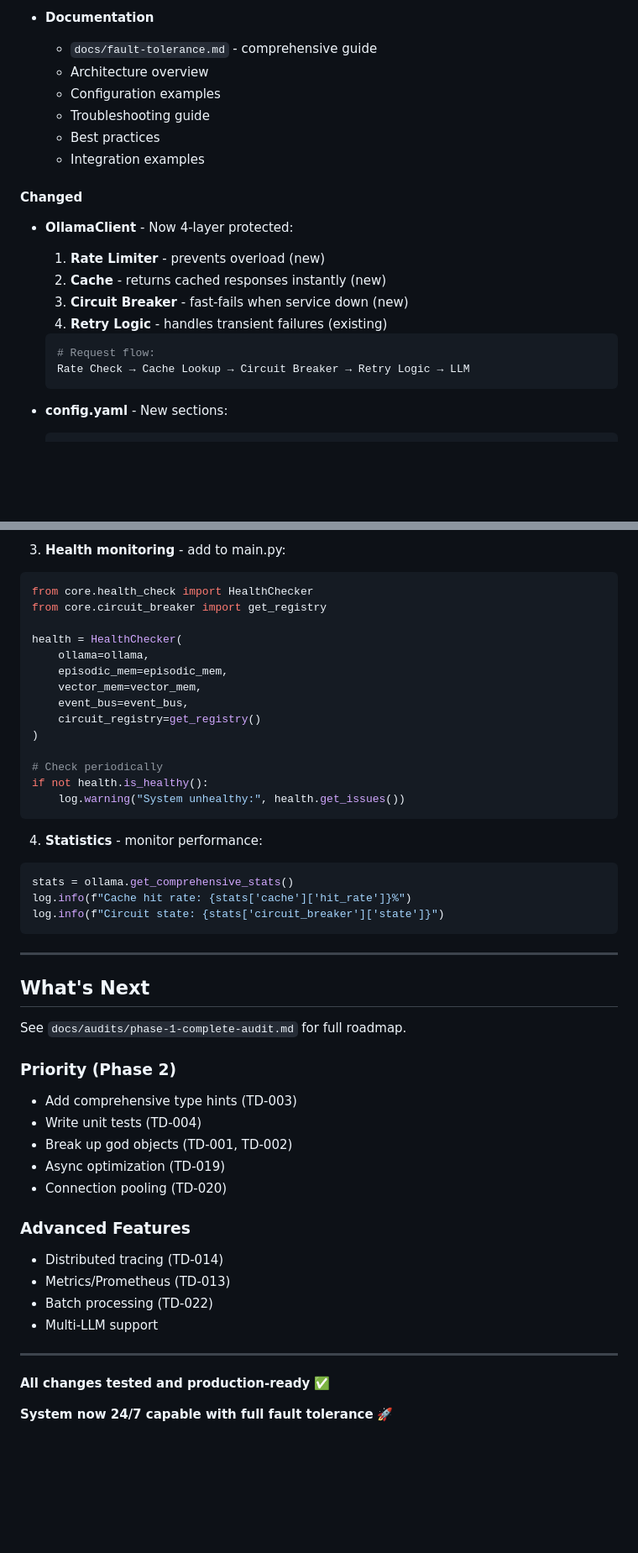
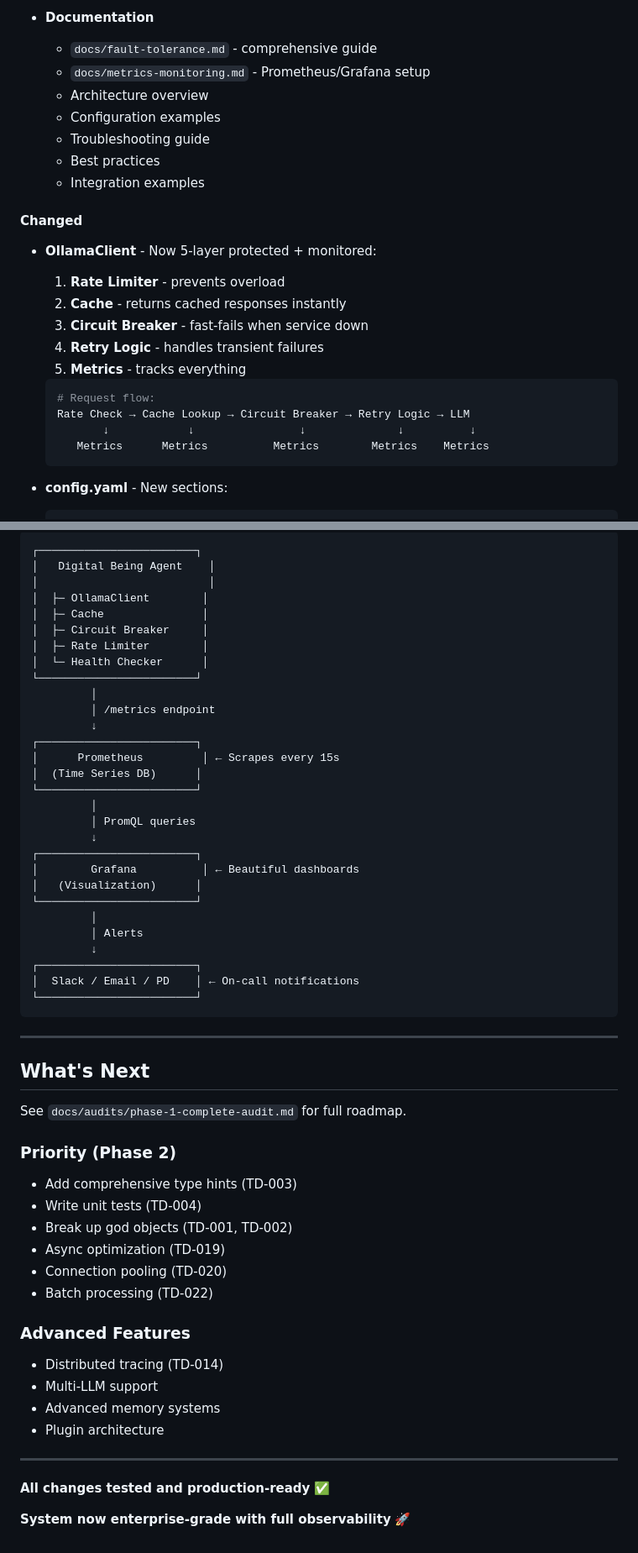
Before and after one commit to kutO-O/digital-being, a Markdown page: CHANGELOG.md, 2 parts joined by grey strips. Shown at 84% size. GitHub-like rendering; blank space fills up the shorter version.

````diff
--- a/CHANGELOG.md
+++ b/CHANGELOG.md
@@ -49,6 +105,7 @@
 
 - **Documentation**
   - `docs/fault-tolerance.md` - comprehensive guide
+  - `docs/metrics-monitoring.md` - Prometheus/Grafana setup
   - Architecture overview
   - Configuration examples
   - Troubleshooting guide
@@ -57,15 +114,18 @@
 
 #### Changed
 
-- **OllamaClient** - Now 4-layer protected:
-  1. **Rate Limiter** - prevents overload (new)
-  2. **Cache** - returns cached responses instantly (new)
-  3. **Circuit Breaker** - fast-fails when service down (new)
-  4. **Retry Logic** - handles transient failures (existing)
+- **OllamaClient** - Now 5-layer protected + monitored:
+  1. **Rate Limiter** - prevents overload
+  2. **Cache** - returns cached responses instantly
+  3. **Circuit Breaker** - fast-fails when service down
+  4. **Retry Logic** - handles transient failures
+  5. **Metrics** - tracks everything
 
   ```python
   # Request flow:
   Rate Check → Cache Lookup → Circuit Breaker → Retry Logic → LLM
+         ↓            ↓                ↓              ↓          ↓
+     Metrics      Metrics          Metrics        Metrics    Metrics
   ```
 
 - **config.yaml** - New sections:
@@ -272,26 +242,32 @@ rate_limit:
-3. **Health monitoring** - add to main.py:
-```python
-from core.health_check import HealthChecker
-from core.circuit_breaker import get_registry
-
-health = HealthChecker(
-    ollama=ollama,
-    episodic_mem=episodic_mem,
-    vector_mem=vector_mem,
-    event_bus=event_bus,
-    circuit_registry=get_registry()
-)
-
-# Check periodically
-if not health.is_healthy():
-    log.warning("System unhealthy:", health.get_issues())
-```
-
-4. **Statistics** - monitor performance:
-```python
-stats = ollama.get_comprehensive_stats()
-log.info(f"Cache hit rate: {stats['cache']['hit_rate']}%")
-log.info(f"Circuit state: {stats['circuit_breaker']['state']}")
+┌────────────────────────┐
+│   Digital Being Agent    │
+│                          │
+│  ├─ OllamaClient        │
+│  ├─ Cache               │
+│  ├─ Circuit Breaker     │
+│  ├─ Rate Limiter        │
+│  └─ Health Checker      │
+└────────────────────────┘
+         │
+         │ /metrics endpoint
+         ↓
+┌────────────────────────┐
+│      Prometheus         │ ← Scrapes every 15s
+│  (Time Series DB)      │
+└────────────────────────┘
+         │
+         │ PromQL queries
+         ↓
+┌────────────────────────┐
+│        Grafana          │ ← Beautiful dashboards
+│   (Visualization)      │
+└────────────────────────┘
+         │
+         │ Alerts
+         ↓
+┌────────────────────────┐
+│  Slack / Email / PD    │ ← On-call notifications
+└────────────────────────┘
 ```
 
 ---
@@ -306,15 +282,16 @@ See `docs/audits/phase-1-complete-audit.md` for full roadmap.
 - Break up god objects (TD-001, TD-002)
 - Async optimization (TD-019)
 - Connection pooling (TD-020)
+- Batch processing (TD-022)
 
 ### Advanced Features
 - Distributed tracing (TD-014)
-- Metrics/Prometheus (TD-013)
-- Batch processing (TD-022)
 - Multi-LLM support
+- Advanced memory systems
+- Plugin architecture
 
 ---
 
 **All changes tested and production-ready** ✅
 
-**System now 24/7 capable with full fault tolerance** 🚀
+**System now enterprise-grade with full observability** 🚀
````
Also changed, not shown: other parts of CHANGELOG.md (+71 -105 lines).
